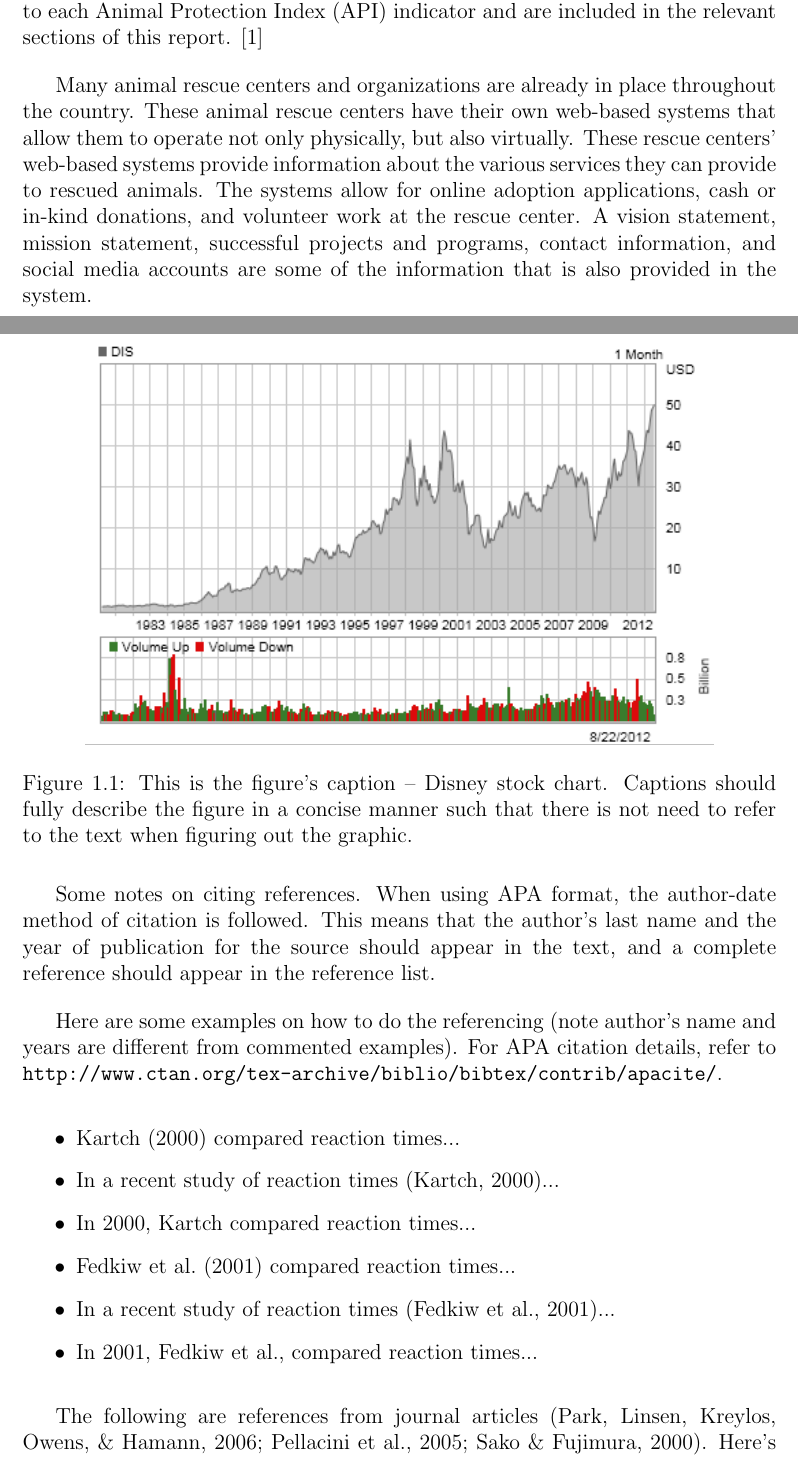
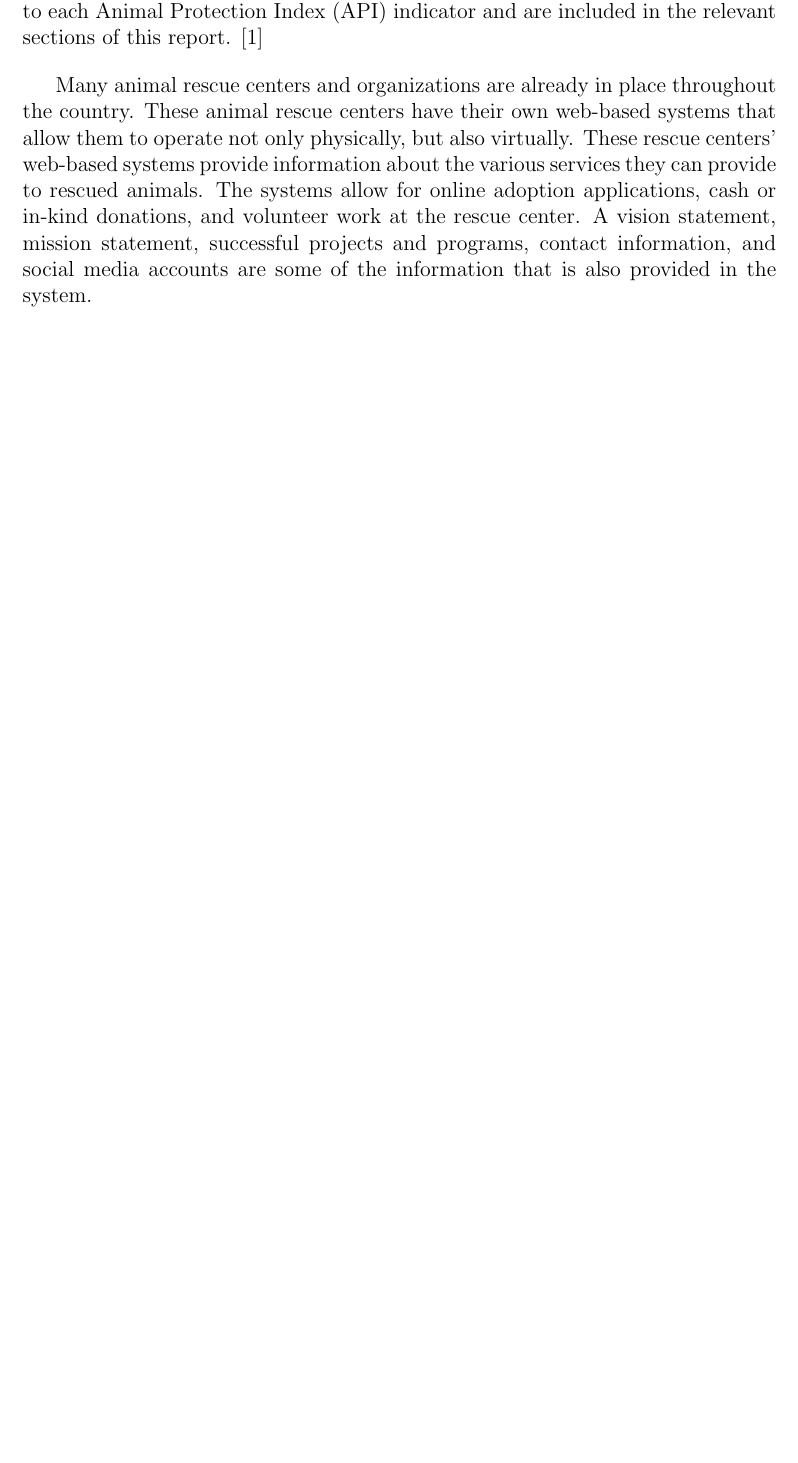
Before and after one commit to jbeninjaa/Rescue-Pets, a LaTeX thesis (template/main.tex, which reads template/chapter_1.tex): two parts of pages 7 and 8 of 31 before the commit and part of page 6 of 27 after it, the two joined at a grey line, cut so that both start at the same text, the shorter picture padded with empty space. Compiled offline with pdfLaTeX.

Commit message:
Minor Edits

```diff
--- a/template/chapter_1.tex
+++ b/template/chapter_1.tex
@@ -10,39 +10,3 @@
 Many animal rescue centers and organizations are already in place throughout the country. These animal rescue centers have their own web-based systems that allow them to operate not only physically, but also virtually. These rescue centers' web-based systems provide information about the various services they can provide to rescued animals. The systems allow for online adoption applications, cash or in-kind donations, and volunteer work at the rescue center. A vision statement, mission statement, successful projects and programs, contact information, and social media accounts are some of the information that is also provided in the system.
 
 
-%--- the following example shows how to include a figure in PNG format
-\begin{figure}[t]                %-- use [t] to place figure at top, [b] to place at the bottom, [h] for here
-   \centering                    %-- use this to center the figure
-   \includegraphics{DisneyChart.png}      %-- include image file named as "disneychart.png"
-   \caption{This is the figure's caption -- Disney stock chart.
-   	Captions should fully describe the figure in a concise manner  such that there is not need to refer to the text when figuring out the graphic.}
-    \label{fig:disneystock}
-\end{figure}
-
-
-Some notes on citing references.
-When using APA format, the author-date method of citation is  followed.
-This means that the author's last name and the year of publication for the source should  appear in the text, and a complete reference should appear in the reference list.
-
-% Examples:
-%     	Smith (1970) compared reaction times . . .
-%     	In a recent study of reaction times (Smith, 1970), . . .
-%     	In 1970, Smith compared reaction times . . .
-%	    Smith, et al., (1970) compared reaction times . . .
-%     	In a recent study of reaction times (Smith, et al., 1970), . .
-%     	In 1970, Smith, et al., compared reaction times . . .
-
-Here are some examples on how to do the referencing (note author's name and years are different from commented examples).
-For APA citation details, refer to \url{http://www.ctan.org/tex-archive/biblio/bibtex/contrib/apacite/}.
-
-\begin{itemize}
- \item \citeA{kartch:2000:ERA} compared reaction times...
- \item In a recent study of reaction times \cite{kartch:2000:ERA}...
- \item In \citeyearNP{kartch:2000:ERA}, \citeauthor{kartch:2000:ERA} compared reaction times...
- \item \shortciteA{fedkiw:2001:VSO} compared reaction times...
- \item In a recent study of reaction times \cite{fedkiw:2001:VSO}...
- \item In \citeyearNP{fedkiw:2001:VSO}, \shortciteauthor{fedkiw:2001:VSO}, compared reaction times...
-\end{itemize}
-
-The following are references from journal articles \cite{Park:2006:DSI, Pellacini:2005:LAH, sako:2001:SSB}.
- Here's an MS thesis document \cite{yee:2000:SSA}, and this is from PhD dissertation \cite{kartch:2000:ERA}.
```
Also changed, not shown: template/chapter_2.tex (+0 -1 lines), template/chapter_3.tex (+3 -4 lines), template/chapter_4.tex (+9 -9 lines), template/figures/NavBar.png (added), template/main.pdf, template/chapter_1.tex (17 more changed lines), 12 other files.
